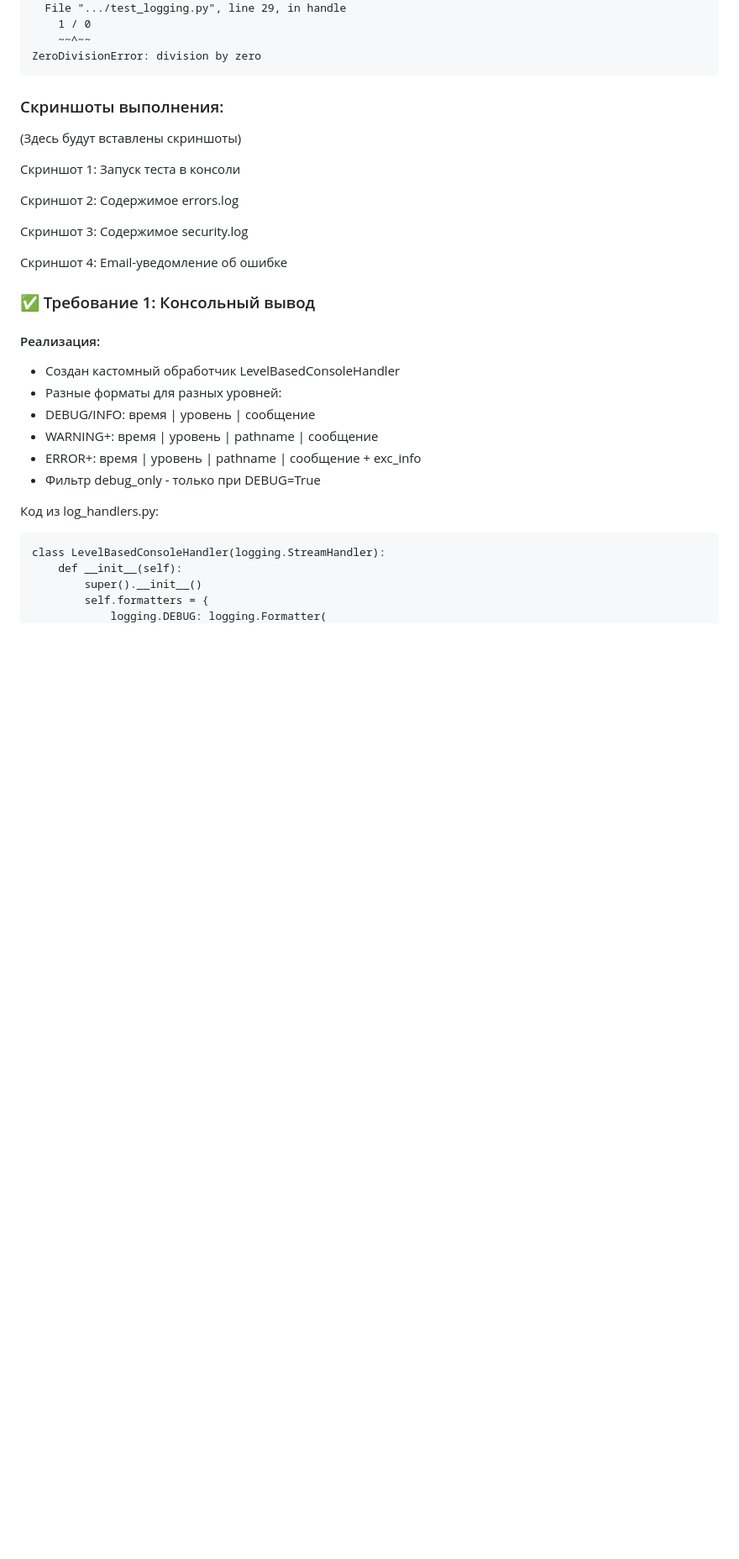
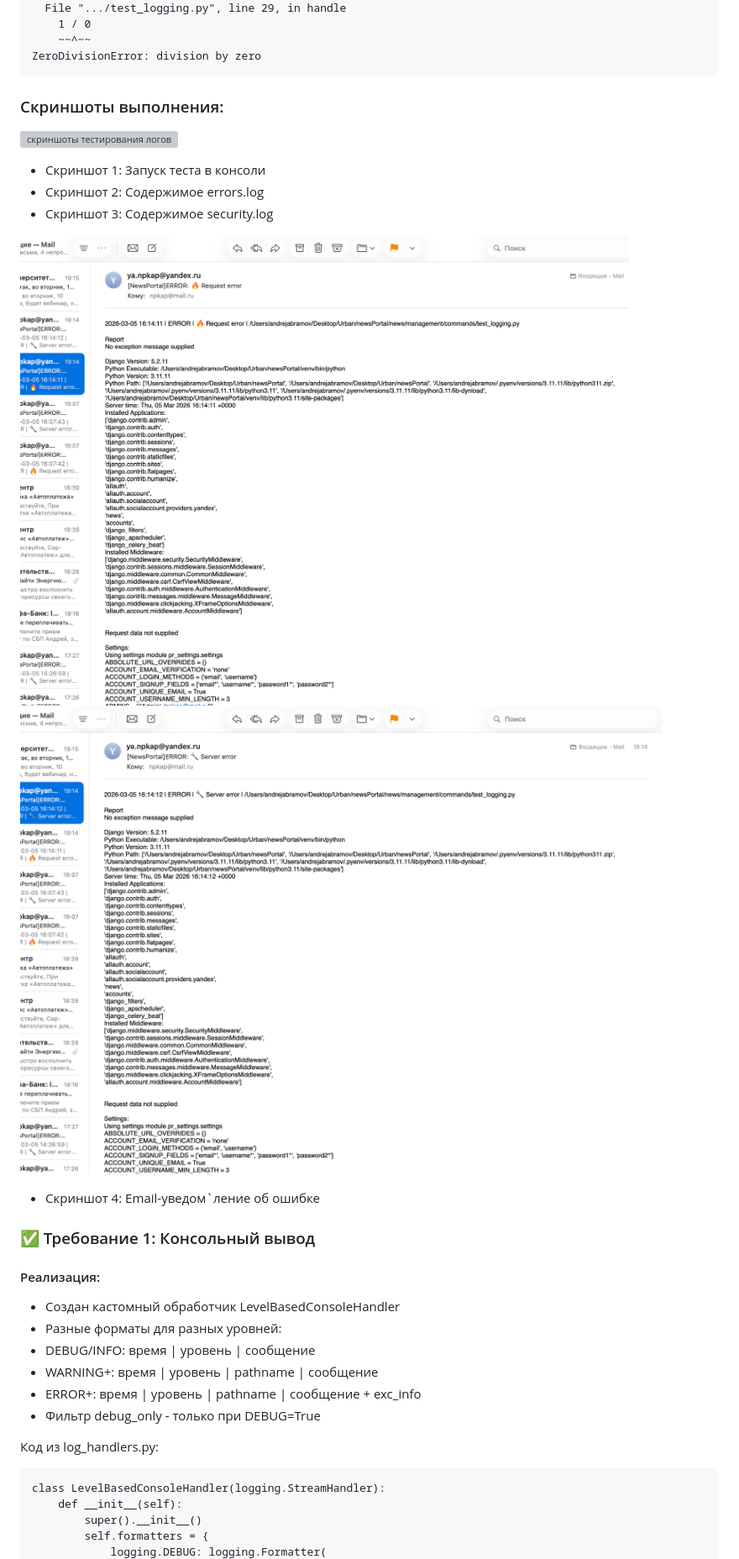
Before and after one commit to andrzejabramov/news_portal, a Markdown page: docs/logging_specification.md, the part around the change. Shown: that part at 84% size. GitHub-like rendering; pictures changed too: img/err_request.png (added), img/err_server.png (added); blank space fills up the shorter version; grey boxes are pictures that could not be loaded.

Commit message:
логирование5

````diff
--- a/docs/logging_specification.md
+++ b/docs/logging_specification.md
@@ -136,15 +136,14 @@ ZeroDivisionError: division by zero
 ```
 ### Скриншоты выполнения:
 
-(Здесь будут вставлены скриншоты)
+![скриншоты тестирования логов](/img/logs.png)
+* Скриншот 1: Запуск теста в консоли
+* Скриншот 2: Содержимое errors.log
+* Скриншот 3: Содержимое security.log
 
-Скриншот 1: Запуск теста в консоли
-
-Скриншот 2: Содержимое errors.log
-
-Скриншот 3: Содержимое security.log
-
-Скриншот 4: Email-уведомление об ошибке
+![logs -> email](/img/err_request.png)
+![logs -> email](/img/err_server.png)
+* Скриншот 4: Email-уведом`ление об ошибке
 
 ### ✅ Требование 1: Консольный вывод
 
````
Also changed, not shown: 1 other file.
